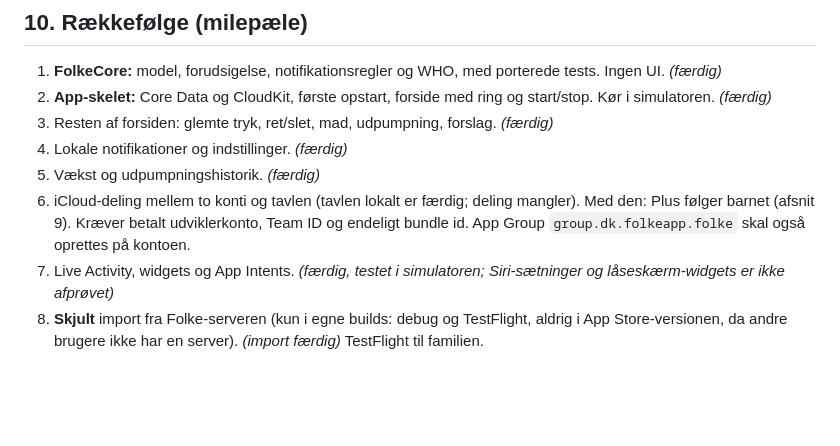
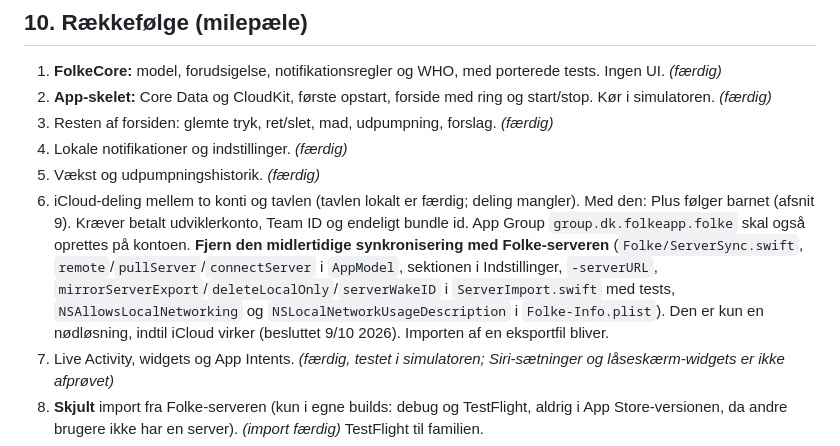
Before and after one commit to kimmathiesen/folke-app, a Markdown page: ios/PLAN.md, the part around the change. GitHub-like rendering; blank space fills up the shorter version.

Commit message:
PLAN: fjern den midlertidige serversynkronisering ved milepæl 6
Co-Authored-By: Claude Opus 5.5 <noreply@anthropic.com>

```diff
--- a/ios/PLAN.md
+++ b/ios/PLAN.md
@@ -364,6 +364,7 @@ Afgør derefter prisen. Indtægter er skattepligtige: tjek CVR og moms (Apple af
 4. Lokale notifikationer og indstillinger. *(færdig)*
 5. Vækst og udpumpningshistorik. *(færdig)*
 6. iCloud-deling mellem to konti og tavlen (tavlen lokalt er færdig; deling mangler). Med den: Plus følger barnet (afsnit 9). Kræver betalt udviklerkonto, Team ID og endeligt bundle id. App Group `group.dk.folkeapp.folke` skal også oprettes på kontoen.
+   **Fjern den midlertidige synkronisering med Folke-serveren** (`Folke/ServerSync.swift`, `remote`/`pullServer`/`connectServer` i `AppModel`, sektionen i Indstillinger, `-serverURL`, `mirrorServerExport`/`deleteLocalOnly`/`serverWakeID` i `ServerImport.swift` med tests, `NSAllowsLocalNetworking` og `NSLocalNetworkUsageDescription` i `Folke-Info.plist`). Den er kun en nødløsning, indtil iCloud virker (besluttet 9/10 2026). Importen af en eksportfil bliver.
 7. Live Activity, widgets og App Intents. *(færdig, testet i simulatoren; Siri-sætninger og låseskærm-widgets er ikke afprøvet)*
 8. **Skjult** import fra Folke-serveren (kun i egne builds: debug og TestFlight, aldrig i App Store-versionen, da andre
    brugere ikke har en server). *(import færdig)* TestFlight til familien.
```
